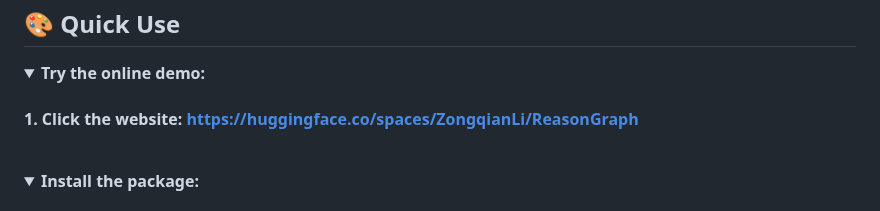
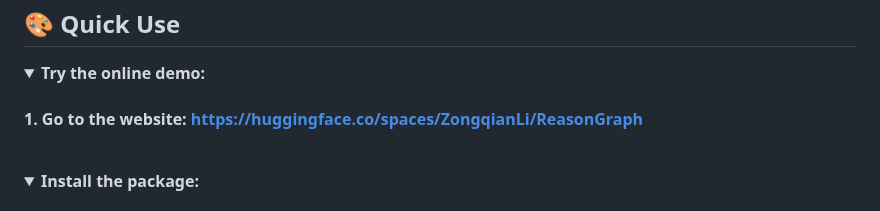
Before and after one commit to pomelo-nwu/ReasonGraph, a Markdown page: README.md, the part around the change. Rendered like a GitHub page; folded sections open.

```diff
--- a/README.md
+++ b/README.md
@@ -131,7 +131,7 @@ Plain text (top), Beam Search (middle), Tree of Thoughts (bottom):
 <details open>
 <summary><strong>Try the online demo:</strong></summary>
 
-#### 1. Click the website: https://huggingface.co/spaces/ZongqianLi/ReasonGraph
+#### 1. Go to the website: https://huggingface.co/spaces/ZongqianLi/ReasonGraph
 
 </details>
 
```
